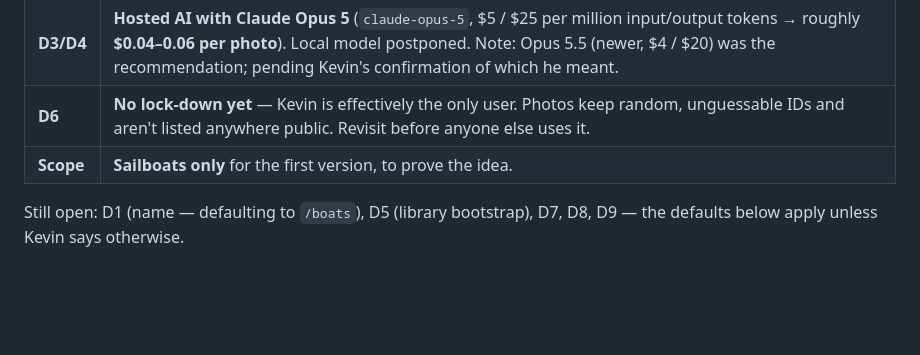
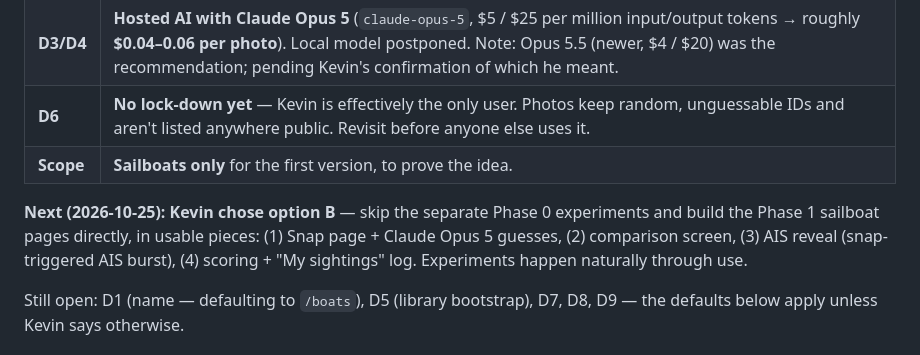
Before and after one commit to Jackrabbitdeliveries/navaos, a Markdown page: docs/boat-id-plan.md, the part around the change. GitHub-like rendering; blank space fills up the shorter version.

Commit message:
Boat ID: Kevin chose option B (build Phase 1 sailboat pages directly)
Co-Authored-By: Claude Opus 5.5 <noreply@anthropic.com>
Claude-Session: https://claude.ai/code/session_019izRs2foZSP88tFr21g9fY

```diff
--- a/docs/boat-id-plan.md
+++ b/docs/boat-id-plan.md
@@ -17,6 +17,12 @@ Pi._
 | **D3/D4** | **Hosted AI with Claude Opus 5** (`claude-opus-5`, $5 / $25 per million input/output tokens → roughly **$0.04–0.06 per photo**). Local model postponed. Note: Opus 5.5 (newer, $4 / $20) was the recommendation; pending Kevin's confirmation of which he meant. |
 | **D6** | **No lock-down yet** — Kevin is effectively the only user. Photos keep random, unguessable IDs and aren't listed anywhere public. Revisit before anyone else uses it. |
 | **Scope** | **Sailboats only** for the first version, to prove the idea. |
+
+**Next (2026-10-25): Kevin chose option B** — skip the separate Phase 0
+experiments and build the Phase 1 sailboat pages directly, in usable pieces:
+(1) Snap page + Claude Opus 5 guesses, (2) comparison screen, (3) AIS reveal
+(snap-triggered AIS burst), (4) scoring + "My sightings" log. Experiments
+happen naturally through use.
 
 Still open: D1 (name — defaulting to `/boats`), D5 (library bootstrap), D7, D8, D9 — the defaults below apply unless Kevin says otherwise.
 
```
Also changed, not shown: CLAUDE.md (+3 -1 lines).
